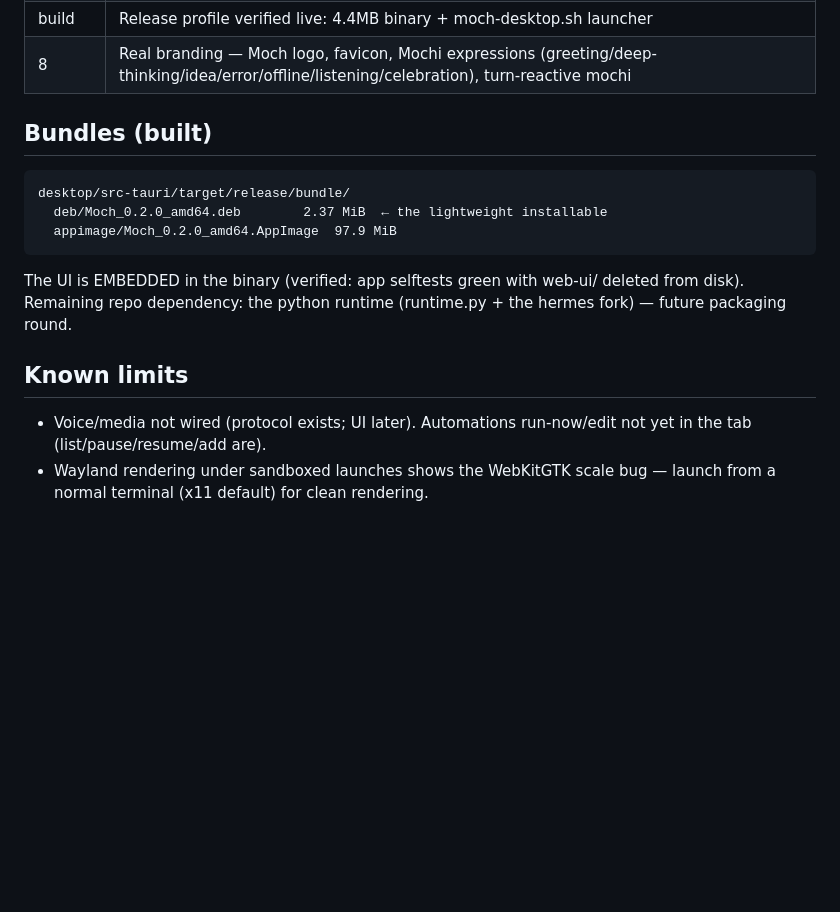
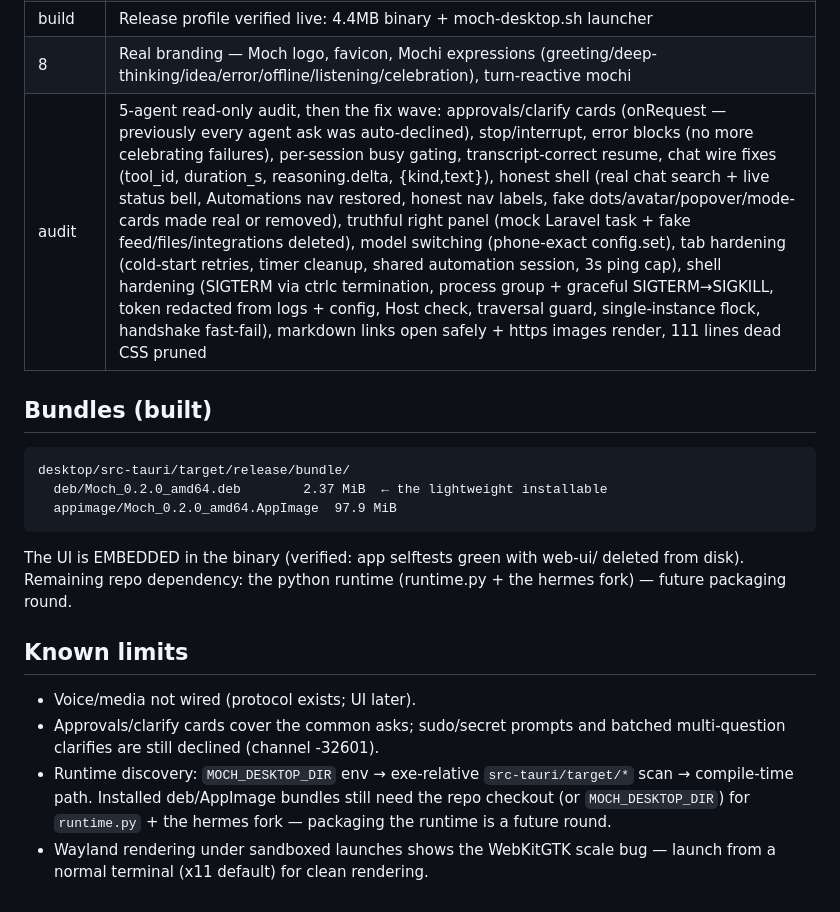
Before and after one commit to SoftLand-Tech/Moch, a Markdown page: desktop/README.md, the part around the change. Rendered like a GitHub page; blank space fills up the shorter version.

Commit message:
docs(desktop): README truth pass after the audit fix wave
- Rounds table: 'audit' row documenting the 5-agent read-only audit
  and every fix package that landed from it
- Known limits: drop the stale 'Automations run-now/edit not yet in
  the tab' line (false since round 5 — the code always had them; the
  audit found them and the nav entry is restored) — replaced with the
  REAL limits: sudo/secret + batched clarifies still declined,
  runtime discovery tiers (MOCH_DESKTOP_DIR → exe-relative → baked
  path), voice/media still unwired, Wayland sandbox caveat

```diff
--- a/desktop/README.md
+++ b/desktop/README.md
@@ -72,6 +72,7 @@ chat). Subsequent runs go straight in. Everything lives in
 | 7 | Markdown in task bodies/prompts; dead-CSS prune |
 | build | Release profile verified live: 4.4MB binary + moch-desktop.sh launcher |
 | 8 | Real branding — Moch logo, favicon, Mochi expressions (greeting/deep-thinking/idea/error/offline/listening/celebration), turn-reactive mochi |
+| audit | 5-agent read-only audit, then the fix wave: approvals/clarify cards (onRequest — previously every agent ask was auto-declined), stop/interrupt, error blocks (no more celebrating failures), per-session busy gating, transcript-correct resume, chat wire fixes (tool_id, duration_s, reasoning.delta, {kind,text}), honest shell (real chat search + live status bell, Automations nav restored, honest nav labels, fake dots/avatar/popover/mode-cards made real or removed), truthful right panel (mock Laravel task + fake feed/files/integrations deleted), model switching (phone-exact config.set), tab hardening (cold-start retries, timer cleanup, shared automation session, 3s ping cap), shell hardening (SIGTERM via ctrlc termination, process group + graceful SIGTERM→SIGKILL, token redacted from logs + config, Host check, traversal guard, single-instance flock, handshake fast-fail), markdown links open safely + https images render, 111 lines dead CSS pruned |
 
 ## Bundles (built)
 
@@ -87,7 +88,13 @@ runtime (runtime.py + the hermes fork) — future packaging round.
 
 ## Known limits
 
-- Voice/media not wired (protocol exists; UI later). Automations
-  run-now/edit not yet in the tab (list/pause/resume/add are).
+- Voice/media not wired (protocol exists; UI later).
+- Approvals/clarify cards cover the common asks; sudo/secret prompts and
+  batched multi-question clarifies are still declined (channel -32601).
+- Runtime discovery: `MOCH_DESKTOP_DIR` env → exe-relative
+  `src-tauri/target/*` scan → compile-time path. Installed deb/AppImage
+  bundles still need the repo checkout (or `MOCH_DESKTOP_DIR`) for
+  `runtime.py` + the hermes fork — packaging the runtime is a future
+  round.
 - Wayland rendering under sandboxed launches shows the WebKitGTK scale
   bug — launch from a normal terminal (x11 default) for clean rendering.
```
